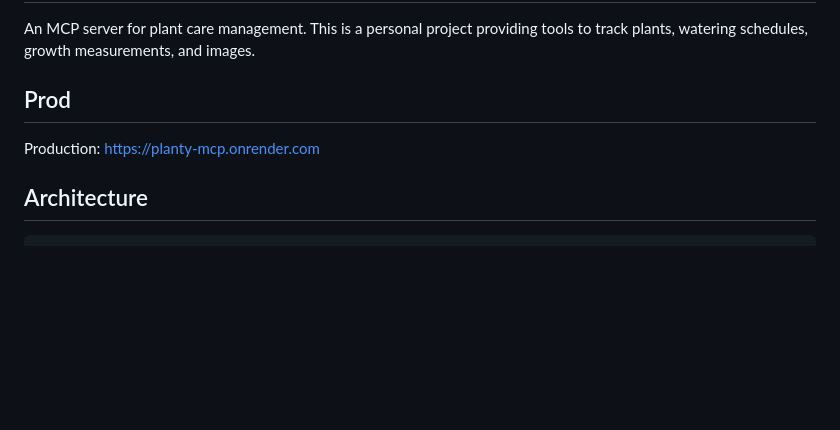
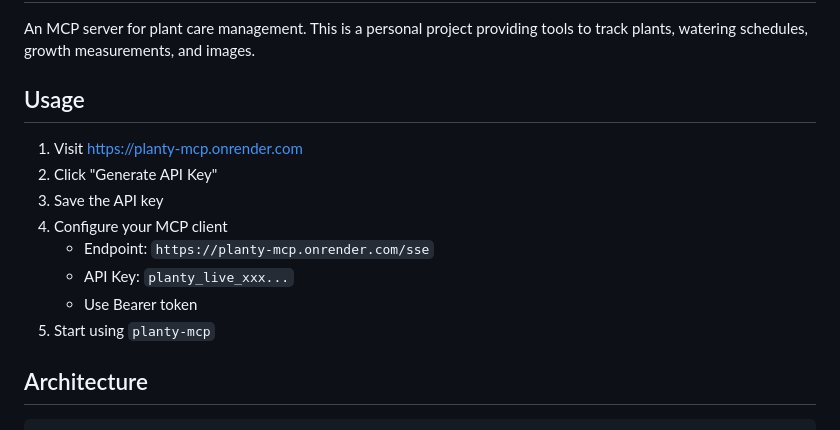
Before and after one commit to maxmalkin/planty-mcp, a Markdown page: README.md, the part around the change. GitHub-like rendering; blank space fills up the shorter version.

```diff
--- a/README.md
+++ b/README.md
@@ -2,9 +2,16 @@
 
 An MCP server for plant care management. This is a personal project providing tools to track plants, watering schedules, growth measurements, and images.
 
-## Prod
+## Usage
 
-Production: https://planty-mcp.onrender.com
+1. Visit https://planty-mcp.onrender.com
+2. Click "Generate API Key"
+3. Save the API key
+4. Configure your MCP client
+   - Endpoint: `https://planty-mcp.onrender.com/sse`
+   - API Key: `planty_live_xxx...`
+   - Use Bearer token
+5. Start using `planty-mcp`
 
 ## Architecture
 
```
